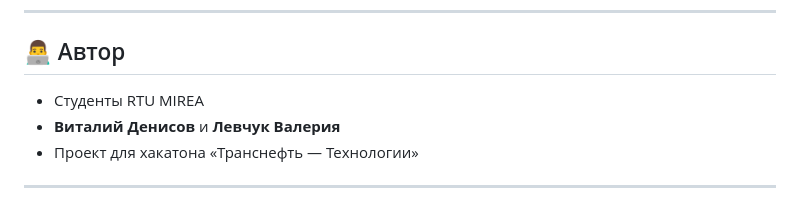
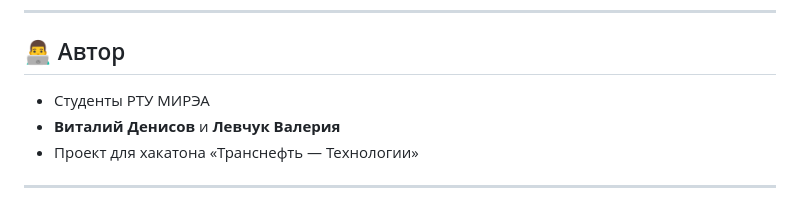
Before and after one commit to VitalikDen0/AI-Consultant-Transneft, a Markdown page: README.md, the part around the change. Rendered like a GitHub page.

Commit message:
Update author section with correct university name

```diff
--- a/README.md
+++ b/README.md
@@ -1235,7 +1235,7 @@ MIT License
 
 ## 👨‍💻 Автор
 
-- Студенты RTU MIREA
+- Студенты РТУ МИРЭА
 - **Виталий Денисов** и **Левчук Валерия**
 - Проект для хакатона «Транснефть — Технологии»
 
```
